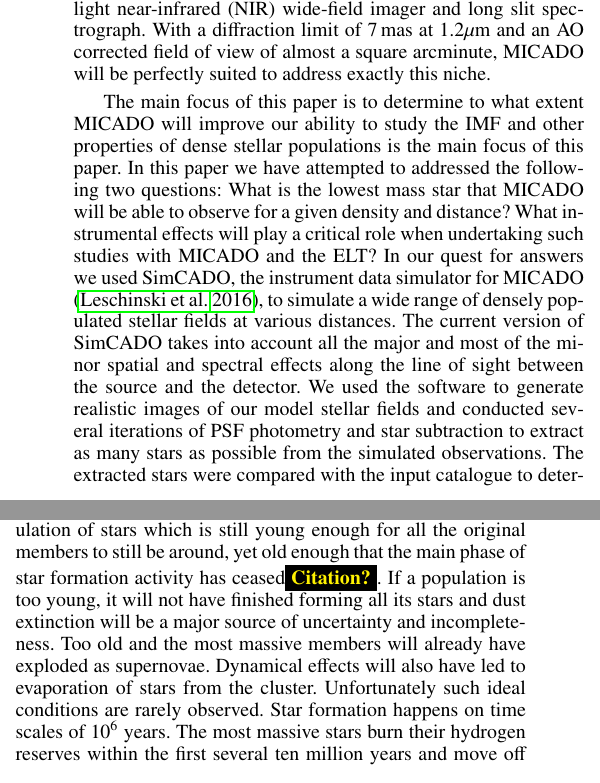
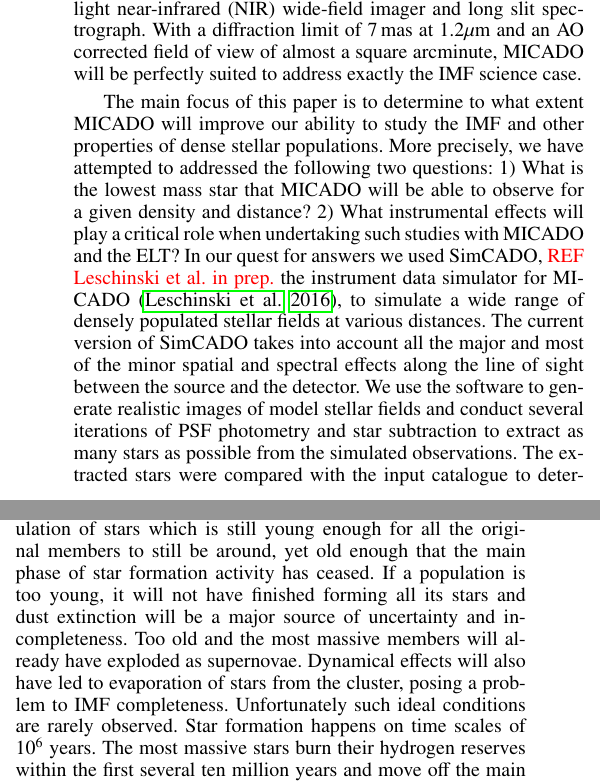
Before and after one commit to astronomyk/SimCADO-paper-II, a LaTeX paper (imf_main.tex, which reads 1_Introduction.tex, 2_Observations.tex): two parts of the columns of page 2 of 13, joined at a grey line, cut so that both start at the same text. Compiled offline with pdfLaTeX.

Commit message:
Updates from Overleaf

```diff
--- a/1_Introduction.tex
+++ b/1_Introduction.tex
@@ -53,15 +53,14 @@
 ESO's Extremely Large Telescope (ELT) \citep{eelt} with the help of advanced adaptive optics \citep{maory} will have the power to resolve spatial scales at the diffraction limit of a 40m-class mirror. This will provide an improvement of a factor of \s15$\times$ over HST and a factor of \s6$\times$ over the future JWST telescope.
 With a collecting area of 978\,m\h2 the ELT will have at least the same sensitivity as the HST in sparse field and will be able to observe much deeper than HST in crowded fields.
 The MICADO instrument \citep{micado, micado2016} will be the ELT's first-light near-infrared (NIR) wide-field imager and long slit spectrograph.
-With a diffraction limit of 7\,mas at 1.2\um and an AO corrected field of view of almost a square arcminute, MICADO will be perfectly suited to address exactly this niche.
+With a diffraction limit of 7\,mas at 1.2\um and an AO corrected field of view of almost a square arcminute, MICADO will be perfectly suited to address exactly the IMF science case.
 
-The main focus of this paper is to determine to what extent MICADO will improve our ability to study the IMF and other properties of dense stellar populations is the main focus of this paper.
-In this paper we have attempted to addressed the following two questions: What is the lowest mass star that MICADO will be able to observe for a given density and distance?
+The main focus of this paper is to determine to what extent MICADO will improve our ability to study the IMF and other properties of dense stellar populations. More precisely, we have attempted to addressed the following two questions: 1) What is the lowest mass star that MICADO will be able to observe for a given density and distance? 2)
 What instrumental effects will play a critical role when undertaking such studies with MICADO and the ELT?
 %How crowded can a region be for MICADO to still be able to detect 90\% of the stars above the detection limit?
-In our quest for answers we used SimCADO, the instrument data simulator for MICADO \citep{leschinski2016}, to simulate a wide range of densely populated stellar fields at various distances.
+In our quest for answers we used SimCADO, \textcolor{red}{REF Leschinski et al. in prep.} the instrument data simulator for MICADO \citep{leschinski2016}, to simulate a wide range of densely populated stellar fields at various distances.
 The current version of SimCADO takes into account all the major and most of the minor spatial and spectral effects along the line of sight between the source and the detector.
-We used the software to generate realistic images of our model stellar fields and  conducted several iterations of PSF photometry and star subtraction to extract as many stars as possible from the simulated observations.
+We use the software to generate realistic images of model stellar fields and  conduct several iterations of PSF photometry and star subtraction to extract as many stars as possible from the simulated observations.
 The extracted stars were compared with the input catalogue to determine the completeness of the extraction and to define a ``limiting reliably observable mass'' for the different stellar field densities and distances.
 
 This paper is organised in the following way: Section \ref{sec:observations} describes the stellar fields used in our simulations, how the simulations were run, and also describe the algorithm for detecting and subtracting stars in the simulated images.
--- a/2_Observations.tex
+++ b/2_Observations.tex
@@ -31,9 +31,9 @@
 \end{figure*}
 
 
-The most reliable way to determine the IMF is to look at a population of stars which is still young enough for all the original members to still be around, yet old enough that the main phase of star formation activity has ceased\needcite.
+The most reliable way to determine the IMF is to look at a population of stars which is still young enough for all the original members to still be around, yet old enough that the main phase of star formation activity has ceased.
 If a population is too young, it will not have finished forming all its stars and dust extinction will be a major source of uncertainty and incompleteness. Too old and the most massive members will already have exploded as supernovae.
-Dynamical effects will also have led to evaporation of stars from the cluster.
+Dynamical effects will also have led to evaporation of stars from the cluster, posing a problem to IMF completeness.
 Unfortunately such ideal conditions are rarely observed.
 Star formation happens on time scales of 10\h6 years.
 The most massive stars burn their hydrogen reserves within the first several ten million years and move off the main sequence\needcite.
```
